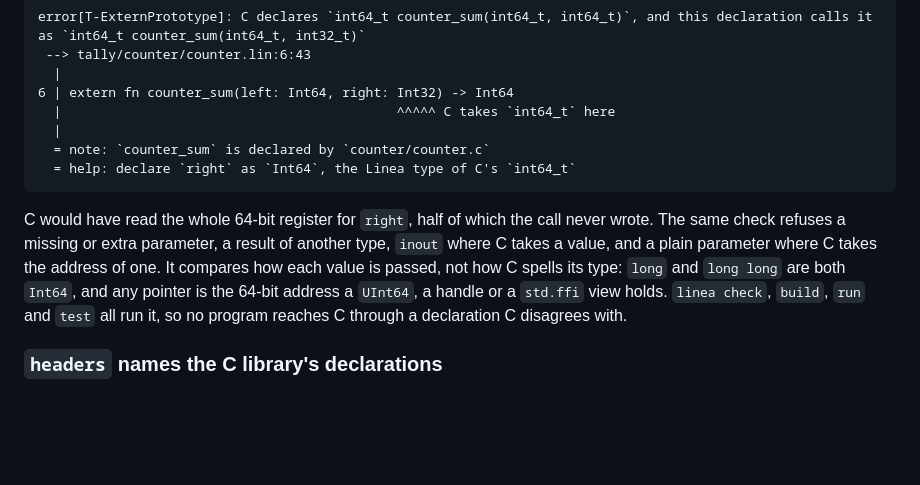
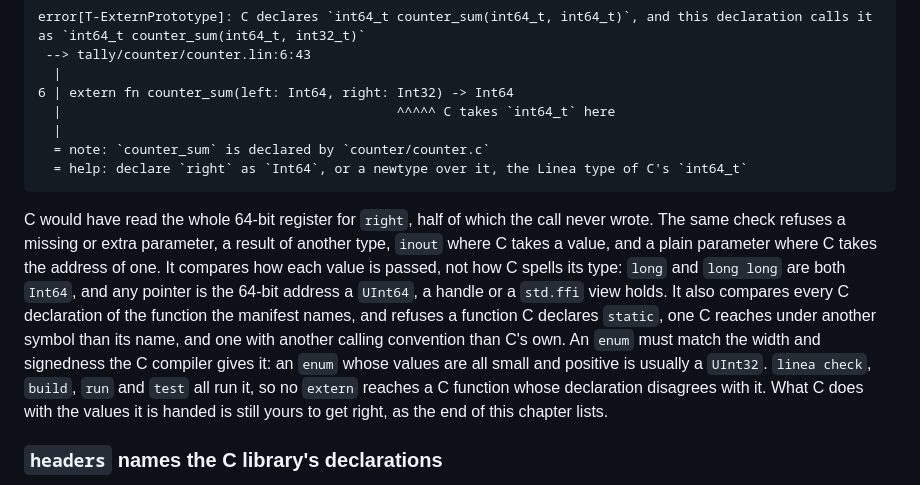
Before and after one commit to arthurgeek/linea, a Markdown page: docs/learn/11-calling-c.md, the part around the change. GitHub-like rendering; blank space fills up the shorter version.

Commit message:
docs(learn): say what else the prototype check holds
Chapter 11 says that every C declaration of a function is compared, that a
`static` function, another symbol and another calling convention are
refused, and that an `enum` crosses as the width C gives it, and shows the
help's newtype wording.

Signed-off-by: Arthur Zapparoli <arthurgeek@users.noreply.github.com>

````diff
--- a/docs/learn/11-calling-c.md
+++ b/docs/learn/11-calling-c.md
@@ -152,7 +152,7 @@ error[T-ExternPrototype]: C declares `int64_t counter_sum(int64_t, int64_t)`, an
   |                                           ^^^^^ C takes `int64_t` here
   |
   = note: `counter_sum` is declared by `counter/counter.c`
-  = help: declare `right` as `Int64`, the Linea type of C's `int64_t`
+  = help: declare `right` as `Int64`, or a newtype over it, the Linea type of C's `int64_t`
 ```
 
 C would have read the whole 64-bit register for `right`, half of which the
@@ -161,8 +161,14 @@ result of another type, `inout` where C takes a value, and a plain parameter
 where C takes the address of one. It compares how each value is passed, not
 how C spells its type: `long` and `long long` are both `Int64`, and any
 pointer is the 64-bit address a `UInt64`, a handle or a `std.ffi` view holds.
-`linea check`, `build`, `run` and `test` all run it, so no program reaches C
-through a declaration C disagrees with.
+It also compares every C declaration of the function the manifest names, and
+refuses a function C declares `static`, one C reaches under another symbol
+than its name, and one with another calling convention than C's own. An
+`enum` must match the width and signedness the C compiler gives it: an
+`enum` whose values are all small and positive is usually a `UInt32`.
+`linea check`, `build`, `run` and `test` all run it, so no `extern` reaches a
+C function whose declaration disagrees with it. What C does with the values
+it is handed is still yours to get right, as the end of this chapter lists.
 
 ### `headers` names the C library's declarations
 
````
